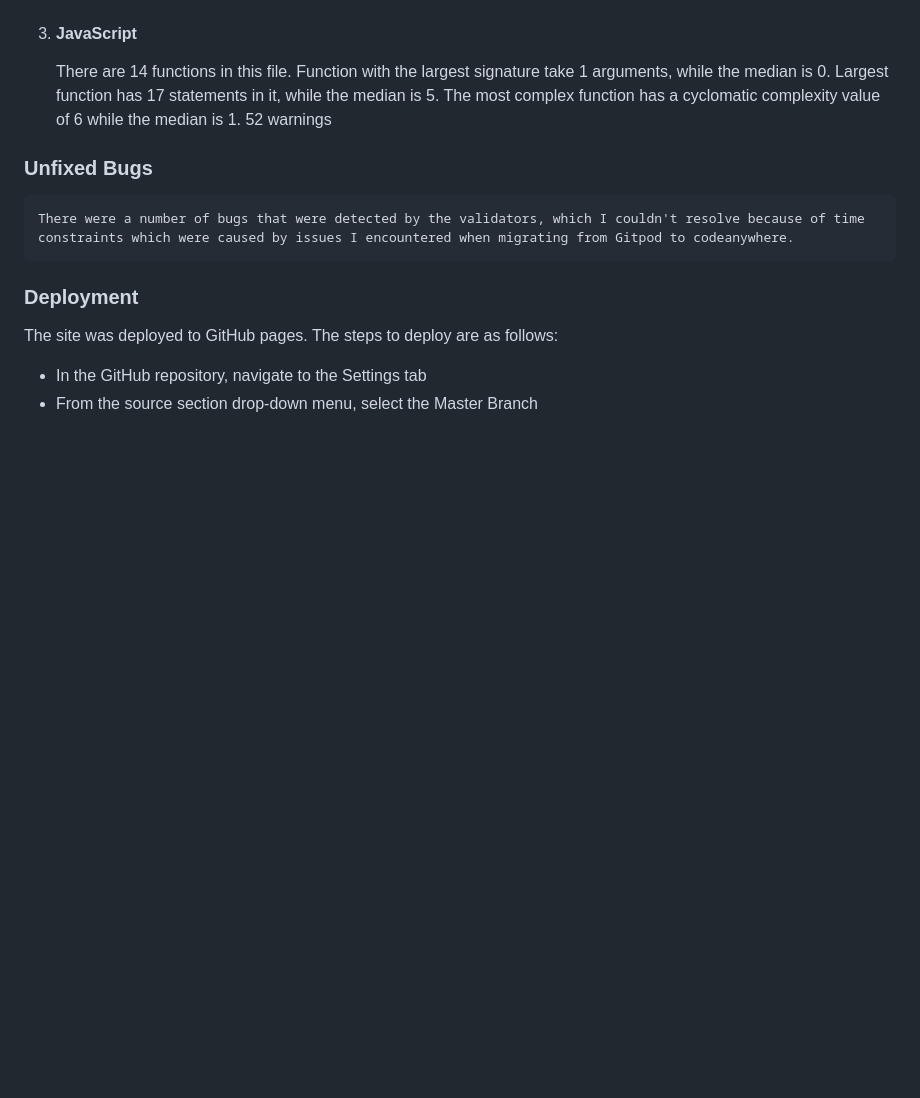
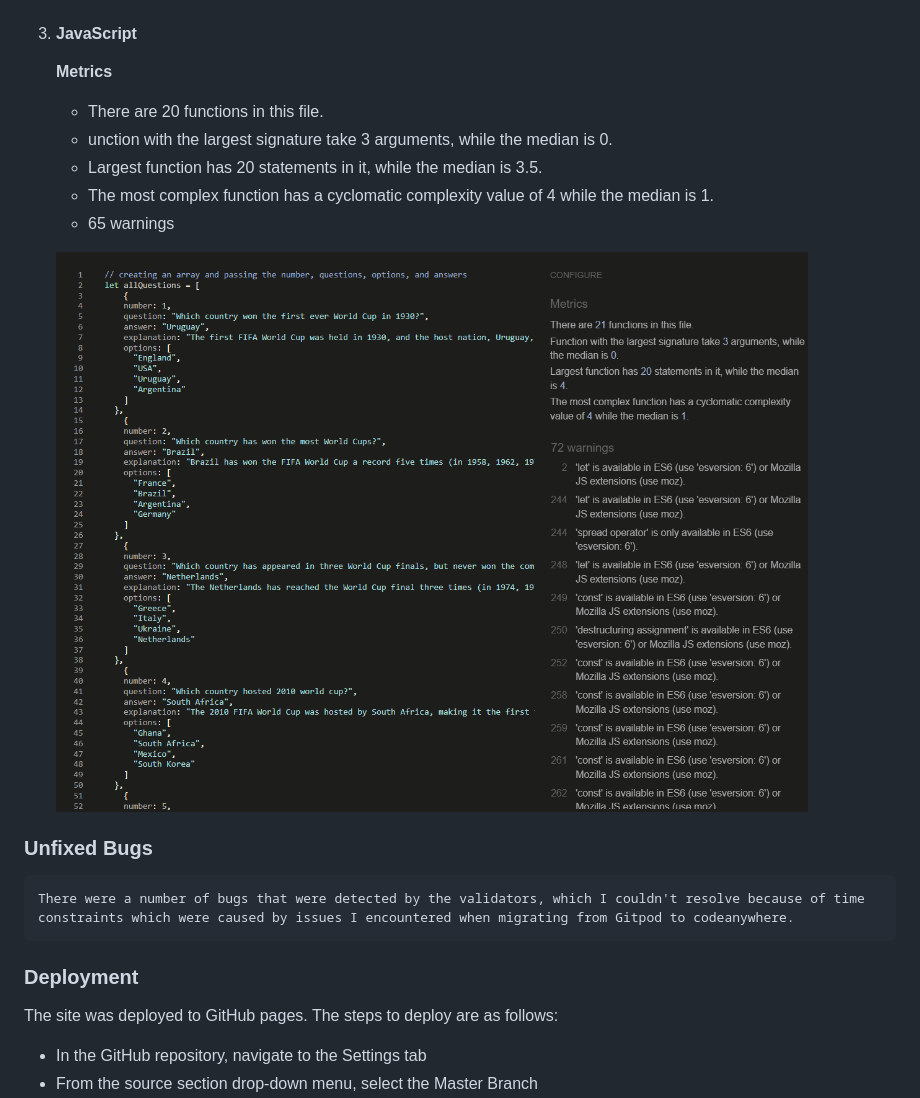
Before and after one commit to Mthabs/checkingNew, a Markdown page: README.md, the part around the change printed below. GitHub-like rendering; pictures changed too: assets/images/script.png (added); blank space fills up the shorter version.

```diff
--- a/README.md
+++ b/README.md
@@ -96,11 +101,15 @@ The Quiz Page is designed not only to test knowledge but also to maintain user e
 
 3. #### JavaScript
 
-    There are 14 functions in this file.
-    Function with the largest signature take 1 arguments, while the median is 0.
-    Largest function has 17 statements in it, while the median is 5.
-    The most complex function has a cyclomatic complexity value of 6 while the median is 1.
-    52 warnings
+    **Metrics**
+    - There are 20 functions in this file.
+    - unction with the largest signature take 3 arguments, while the median is 0.
+    - Largest function has 20 statements in it, while the median is 3.5.
+    - The most complex function has a cyclomatic complexity value of 4 while the median is 1.
+    - 65 warnings
+
+
+    ![alt text](https://github.com/Mthabs/checkingNew/blob/main/assets/images/script.png?raw=true)
 
 ### Unfixed Bugs
 
```
Also changed, not shown: other parts of README.md (+7 -2 lines), assets/images/css.png (added), assets/images/index.png (added).
